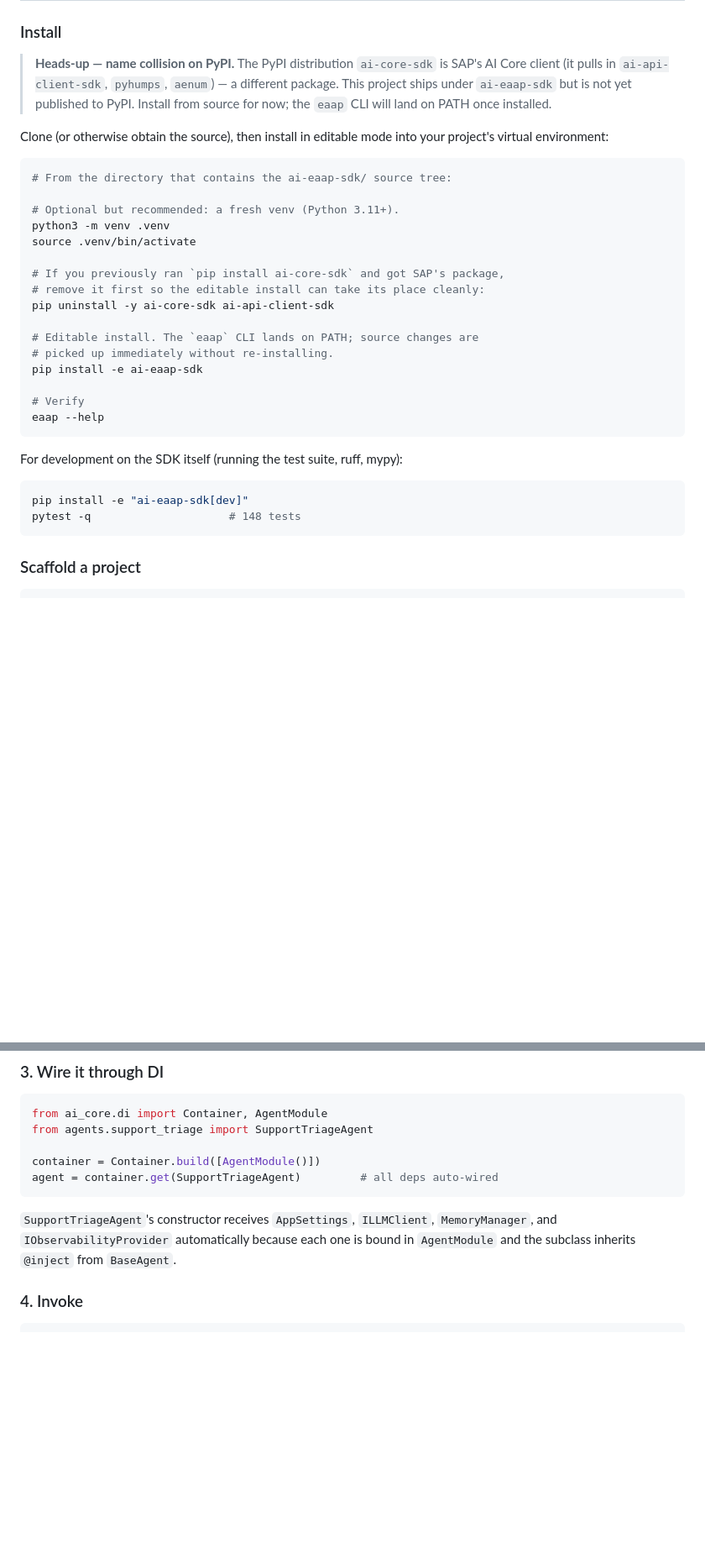
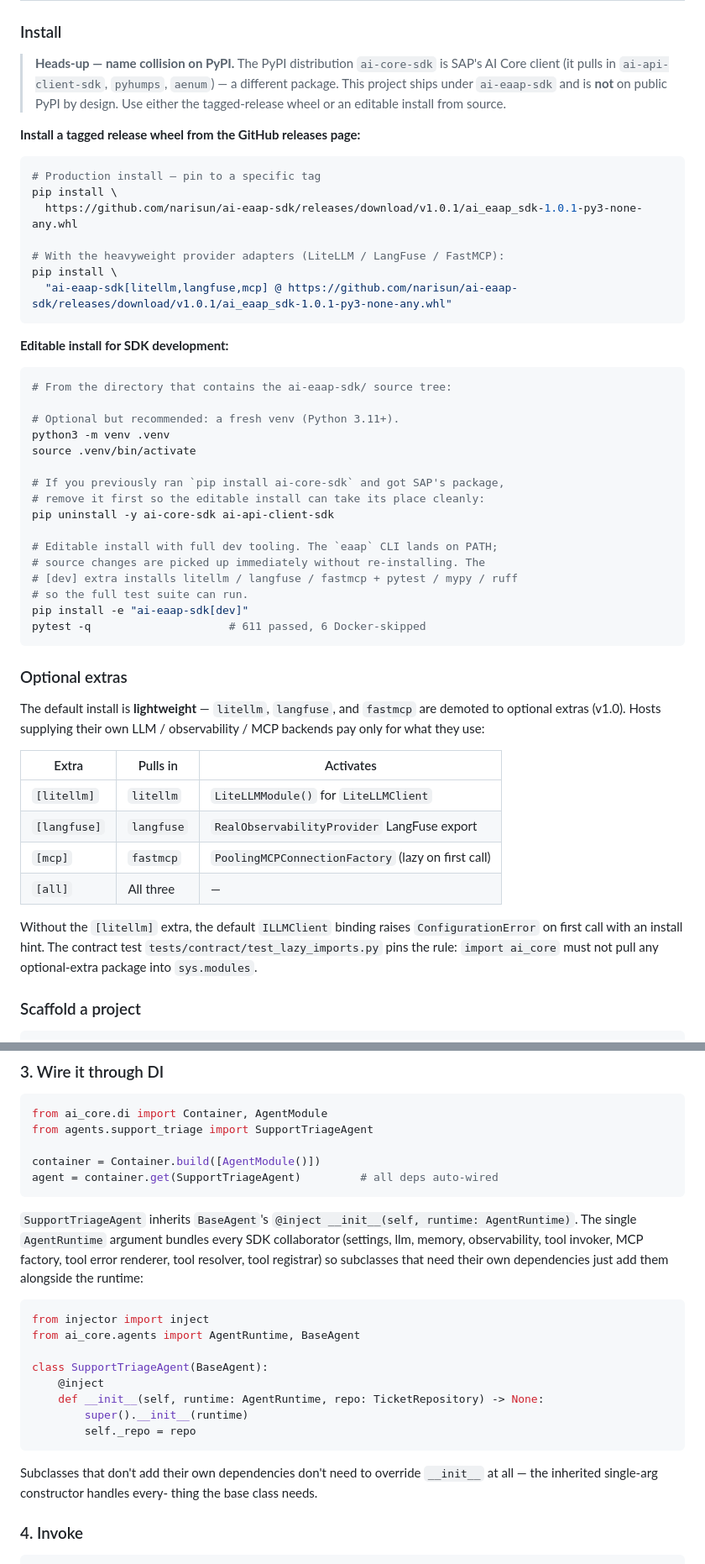
Before and after one commit to narisun/ai-eaap-sdk, a Markdown page: README.md, 2 parts joined by grey strips. Shown at 84% size. Rendered like a GitHub page; blank space fills up the shorter version.

Commit message:
docs(readme): align with v1.0 — extras install, AgentRuntime, test count
The README pre-dated the v1.0 architecture pass and several user-facing
details drifted:

- Test count was stuck at "148" (actual: 611 + 6 Docker-skipped on the
  v1.0.1 head).
- Install section mentioned only "install from source" and didn't
  surface the new `[litellm]` / `[langfuse]` / `[mcp]` / `[all]`
  extras or the GitHub-release wheel install URL.
- "Building an Agent" step 3 still described the pre-v1 six-arg
  `@inject` constructor; it now describes the v1 `AgentRuntime`
  composition pattern with an example of adding a host-defined
  collaborator.
- "Core ideas" / "Critical principles" used "ABC" universally; v1
  converted most cross-process seams to runtime-checkable Protocols.
  Readers shouldn't be told the SDK ships pure-ABC interfaces when
  it doesn't.

Also adds a v1.0 highlights pointer at the top, a "Optional extras"
table in the install section, and a note about the lazy-import
contract test in the testing section.

No code changes. PyPI publish is intentionally out of scope; install
paths are GitHub release URL or editable from source.

Co-Authored-By: Claude Opus 4.7 (1M context) <noreply@anthropic.com>

````diff
--- a/README.md
+++ b/README.md
@@ -100,11 +113,22 @@ src/ai_core/
 > **Heads-up — name collision on PyPI.** The PyPI distribution
 > `ai-core-sdk` is SAP's AI Core client (it pulls in `ai-api-client-sdk`,
 > `pyhumps`, `aenum`) — a different package. This project ships under
-> `ai-eaap-sdk` but is not yet published to PyPI. Install from source
-> for now; the `eaap` CLI will land on PATH once installed.
+> `ai-eaap-sdk` and is **not** on public PyPI by design. Use either the
+> tagged-release wheel or an editable install from source.
 
-Clone (or otherwise obtain the source), then install in editable mode
-into your project's virtual environment:
+**Install a tagged release wheel from the GitHub releases page:**
+
+```bash
+# Production install — pin to a specific tag
+pip install \
+  https://github.com/narisun/ai-eaap-sdk/releases/download/v1.0.1/ai_eaap_sdk-1.0.1-py3-none-any.whl
+
+# With the heavyweight provider adapters (LiteLLM / LangFuse / FastMCP):
+pip install \
+  "ai-eaap-sdk[litellm,langfuse,mcp] @ https://github.com/narisun/ai-eaap-sdk/releases/download/v1.0.1/ai_eaap_sdk-1.0.1-py3-none-any.whl"
+```
+
+**Editable install for SDK development:**
 
 ```bash
 # From the directory that contains the ai-eaap-sdk/ source tree:
@@ -117,20 +141,32 @@ source .venv/bin/activate
 # remove it first so the editable install can take its place cleanly:
 pip uninstall -y ai-core-sdk ai-api-client-sdk
 
-# Editable install. The `eaap` CLI lands on PATH; source changes are
-# picked up immediately without re-installing.
-pip install -e ai-eaap-sdk
-
-# Verify
-eaap --help
+# Editable install with full dev tooling. The `eaap` CLI lands on PATH;
+# source changes are picked up immediately without re-installing. The
+# [dev] extra installs litellm / langfuse / fastmcp + pytest / mypy / ruff
+# so the full test suite can run.
+pip install -e "ai-eaap-sdk[dev]"
+pytest -q                     # 611 passed, 6 Docker-skipped
 ```
 
-For development on the SDK itself (running the test suite, ruff, mypy):
+### Optional extras
 
-```bash
-pip install -e "ai-eaap-sdk[dev]"
-pytest -q                     # 148 tests
-```
+The default install is **lightweight** — `litellm`, `langfuse`, and
+`fastmcp` are demoted to optional extras (v1.0). Hosts supplying their
+own LLM / observability / MCP backends pay only for what they use:
+
+| Extra | Pulls in | Activates |
+|---|---|---|
+| `[litellm]` | `litellm` | `LiteLLMModule()` for `LiteLLMClient` |
+| `[langfuse]` | `langfuse` | `RealObservabilityProvider` LangFuse export |
+| `[mcp]` | `fastmcp` | `PoolingMCPConnectionFactory` (lazy on first call) |
+| `[all]` | All three | — |
+
+Without the `[litellm]` extra, the default `ILLMClient` binding raises
+`ConfigurationError` on first call with an install hint. The
+contract test `tests/contract/test_lazy_imports.py` pins the rule:
+`import ai_core` must not pull any optional-extra package into
+`sys.modules`.
 
 ### Scaffold a project
 
@@ -252,10 +288,26 @@ container = Container.build([AgentModule()])
 agent = container.get(SupportTriageAgent)         # all deps auto-wired
 ```
 
-`SupportTriageAgent`'s constructor receives `AppSettings`, `ILLMClient`,
-`MemoryManager`, and `IObservabilityProvider` automatically because each one
-is bound in `AgentModule` and the subclass inherits `@inject` from
-`BaseAgent`.
+`SupportTriageAgent` inherits `BaseAgent`'s `@inject __init__(self, runtime:
+AgentRuntime)`. The single `AgentRuntime` argument bundles every SDK
+collaborator (settings, llm, memory, observability, tool invoker, MCP
+factory, tool error renderer, tool resolver, tool registrar) so subclasses
+that need their own dependencies just add them alongside the runtime:
+
+```python
+from injector import inject
+from ai_core.agents import AgentRuntime, BaseAgent
+
+class SupportTriageAgent(BaseAgent):
+    @inject
+    def __init__(self, runtime: AgentRuntime, repo: TicketRepository) -> None:
+        super().__init__(runtime)
+        self._repo = repo
+```
+
+Subclasses that don't add their own dependencies don't need to override
+`__init__` at all — the inherited single-arg constructor handles every-
+thing the base class needs.
 
 ### 4. Invoke
 
````
Also changed, not shown: other parts of README.md (+29 -11 lines).
